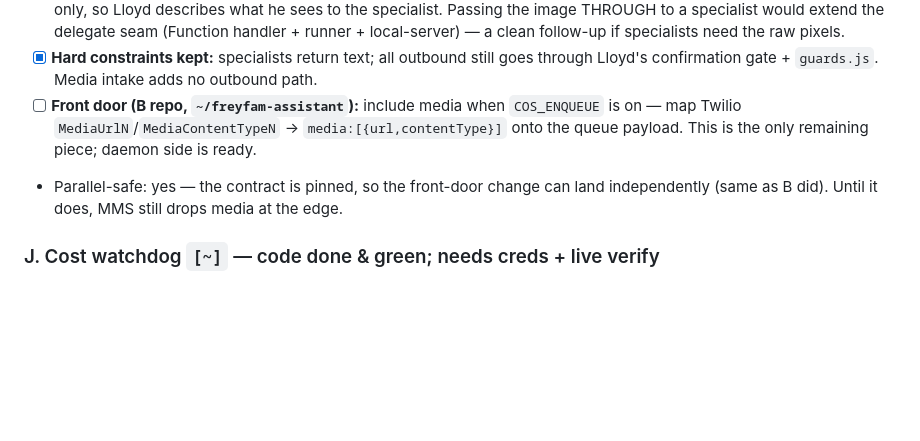
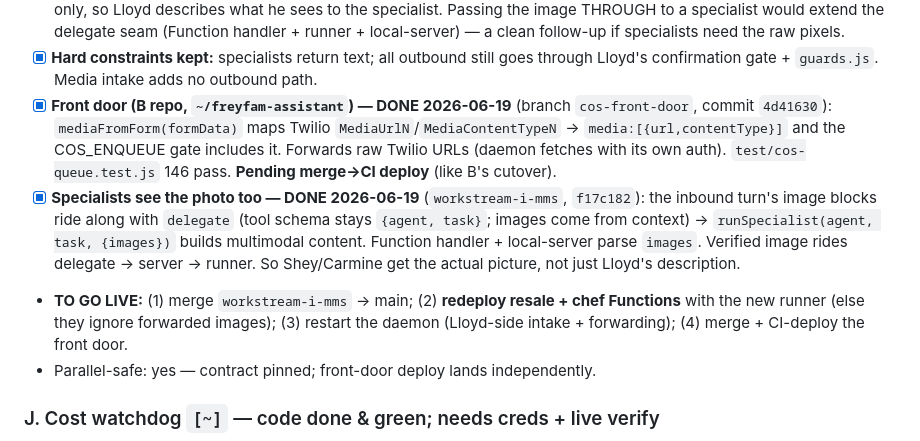
Before and after one commit to Nic-Fam/freyfam-cos, a Markdown page: TRACKER.md, the part around the change. GitHub-like rendering; blank space fills up the shorter version.

Commit message:
Track workstream I complete (daemon + front door); note go-live steps
Co-Authored-By: Claude Opus 4.8 <noreply@anthropic.com>

```diff
--- a/TRACKER.md
+++ b/TRACKER.md
@@ -294,11 +294,21 @@ repo's `queue.js`/`orchestrator.js`.
       + local-server) — a clean follow-up if specialists need the raw pixels.
 - [x] **Hard constraints kept:** specialists return text; all outbound still goes through
       Lloyd's confirmation gate + `guards.js`. Media intake adds no outbound path.
-- [ ] **Front door (B repo, `~/freyfam-assistant`):** include media when `COS_ENQUEUE`
-      is on — map Twilio `MediaUrlN`/`MediaContentTypeN` → `media:[{url,contentType}]`
-      onto the queue payload. This is the only remaining piece; daemon side is ready.
-- Parallel-safe: yes — the contract is pinned, so the front-door change can land
-  independently (same as B did). Until it does, MMS still drops media at the edge.
+- [x] **Front door (B repo, `~/freyfam-assistant`) — DONE 2026-06-19** (branch
+      `cos-front-door`, commit `4d41630`): `mediaFromForm(formData)` maps Twilio
+      `MediaUrlN`/`MediaContentTypeN` → `media:[{url,contentType}]` and the COS_ENQUEUE
+      gate includes it. Forwards raw Twilio URLs (daemon fetches with its own auth).
+      `test/cos-queue.test.js` 146 pass. **Pending merge→CI deploy** (like B's cutover).
+- [x] **Specialists see the photo too — DONE 2026-06-19** (`workstream-i-mms`, `f17c182`):
+      the inbound turn's image blocks ride along with `delegate` (tool schema stays
+      `{agent, task}`; images come from context) → `runSpecialist(agent, task, {images})`
+      builds multimodal content. Function handler + local-server parse `images`.
+      Verified image rides delegate → server → runner. So Shey/Carmine get the actual
+      picture, not just Lloyd's description.
+- **TO GO LIVE:** (1) merge `workstream-i-mms` → main; (2) **redeploy resale + chef
+      Functions** with the new runner (else they ignore forwarded images); (3) restart
+      the daemon (Lloyd-side intake + forwarding); (4) merge + CI-deploy the front door.
+- Parallel-safe: yes — contract pinned; front-door deploy lands independently.
 
 ### J. Cost watchdog  `[~]`  — code done & green; needs creds + live verify
 
```
